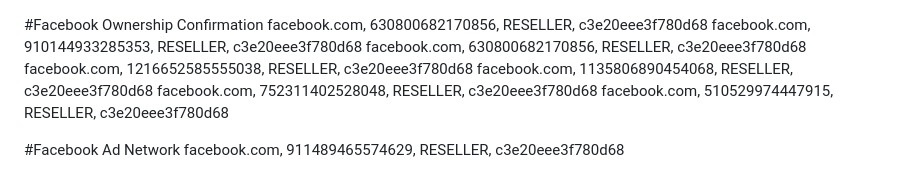
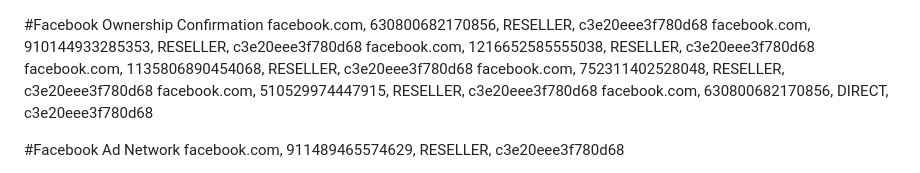
Before and after one commit to goosebumpgame/goosebumpgame.github.io, a Markdown page: app-ads.txt.md, the part around the change. Rendered like a GitHub page.

Commit message:
dribble azur

```diff
--- a/app-ads.txt.md
+++ b/app-ads.txt.md
@@ -1,11 +1,11 @@
 #Facebook Ownership Confirmation
 facebook.com, 630800682170856, RESELLER, с3e20eee3f780d68
 facebook.com, 910144933285353, RESELLER, c3e20eee3f780d68
-facebook.com, 630800682170856, RESELLER, с3e20eee3f780d68
 facebook.com, 1216652585555038, RESELLER, с3e20eee3f780d68
 facebook.com, 1135806890454068, RESELLER, с3e20eee3f780d68
 facebook.com, 752311402528048, RESELLER, c3e20eee3f780d68
 facebook.com, 510529974447915, RESELLER, с3e20eee3f780d68
+facebook.com, 630800682170856, DIRECT, c3e20eee3f780d68
 
 
 #Facebook Ad Network
```
